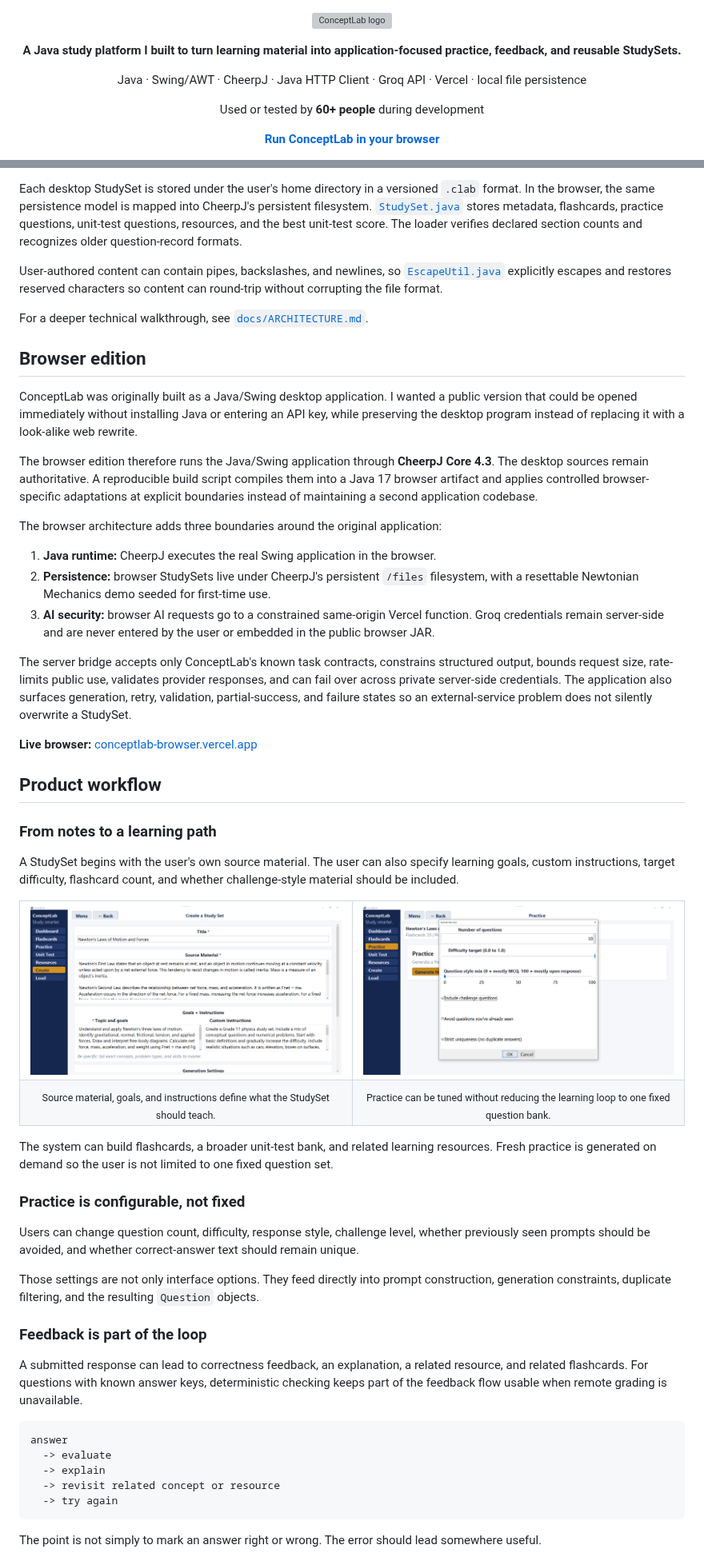
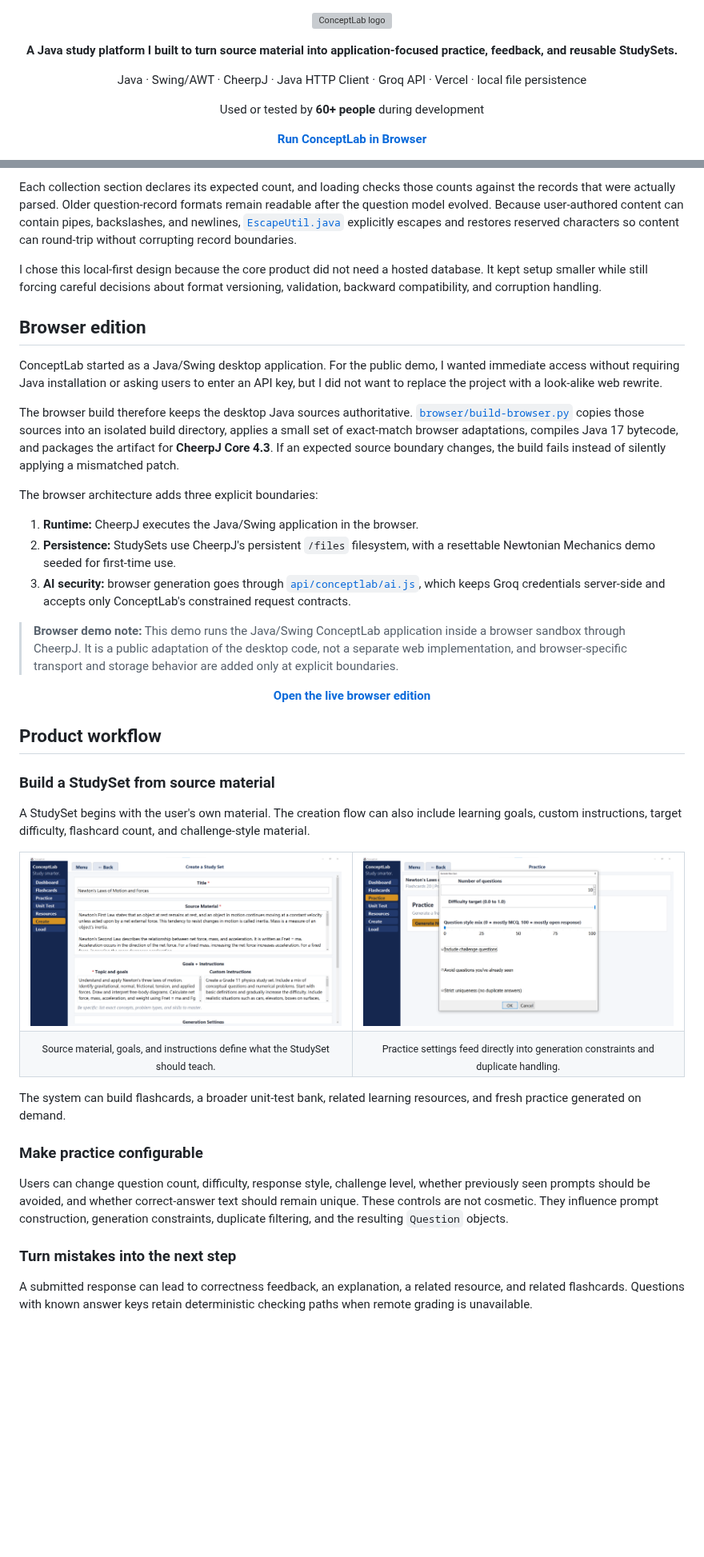
Before and after one commit to kzhu37/ConceptLab.Java-Portfolio, a Markdown page: README.md, 2 parts joined by grey strips. Shown at 80% size. Drawn GitHub-style; blank space fills up the shorter version; grey boxes are pictures that could not be loaded.

````diff
--- a/README.md
+++ b/README.md
@@ -3,7 +3,7 @@
 </p>
 
 <p align="center">
-  <strong>A Java study platform I built to turn learning material into application-focused practice, feedback, and reusable StudySets.</strong>
+  <strong>A Java study platform I built to turn source material into application-focused practice, feedback, and reusable StudySets.</strong>
 </p>
 
 <p align="center">
@@ -15,7 +15,7 @@
 </p>
 
 <p align="center">
-  <a href="https://conceptlab-browser.vercel.app"><strong>Run ConceptLab in your browser</strong></a>
+  <a href="https://conceptlab-browser.vercel.app"><strong>Run ConceptLab in Browser</strong></a>
 </p>
 
 <p align="center">
@@ -93,31 +87,31 @@ I chose a local-first persistence model rather than adding a database simply to
 
-Each desktop StudySet is stored under the user's home directory in a versioned `.clab` format. In the browser, the same persistence model is mapped into CheerpJ's persistent filesystem. [`StudySet.java`](StudySet.java) stores metadata, flashcards, practice questions, unit-test questions, resources, and the best unit-test score. The loader verifies declared section counts and recognizes older question-record formats.
+Each collection section declares its expected count, and loading checks those counts against the records that were actually parsed. Older question-record formats remain readable after the question model evolved. Because user-authored content can contain pipes, backslashes, and newlines, [`EscapeUtil.java`](EscapeUtil.java) explicitly escapes and restores reserved characters so content can round-trip without corrupting record boundaries.
 
-User-authored content can contain pipes, backslashes, and newlines, so [`EscapeUtil.java`](EscapeUtil.java) explicitly escapes and restores reserved characters so content can round-trip without corrupting the file format.
-
-For a deeper technical walkthrough, see [`docs/ARCHITECTURE.md`](docs/ARCHITECTURE.md).
+I chose this local-first design because the core product did not need a hosted database. It kept setup smaller while still forcing careful decisions about format versioning, validation, backward compatibility, and corruption handling.
 
 ## Browser edition
 
-ConceptLab was originally built as a Java/Swing desktop application. I wanted a public version that could be opened immediately without installing Java or entering an API key, while preserving the desktop program instead of replacing it with a look-alike web rewrite.
+ConceptLab started as a Java/Swing desktop application. For the public demo, I wanted immediate access without requiring Java installation or asking users to enter an API key, but I did not want to replace the project with a look-alike web rewrite.
 
-The browser edition therefore runs the Java/Swing application through **CheerpJ Core 4.3**. The desktop sources remain authoritative. A reproducible build script compiles them into a Java 17 browser artifact and applies controlled browser-specific adaptations at explicit boundaries instead of maintaining a second application codebase.
+The browser build therefore keeps the desktop Java sources authoritative. [`browser/build-browser.py`](browser/build-browser.py) copies those sources into an isolated build directory, applies a small set of exact-match browser adaptations, compiles Java 17 bytecode, and packages the artifact for **CheerpJ Core 4.3**. If an expected source boundary changes, the build fails instead of silently applying a mismatched patch.
 
-The browser architecture adds three boundaries around the original application:
+The browser architecture adds three explicit boundaries:
 
-1. **Java runtime:** CheerpJ executes the real Swing application in the browser.
-2. **Persistence:** browser StudySets live under CheerpJ's persistent `/files` filesystem, with a resettable Newtonian Mechanics demo seeded for first-time use.
-3. **AI security:** browser AI requests go to a constrained same-origin Vercel function. Groq credentials remain server-side and are never entered by the user or embedded in the public browser JAR.
+1. **Runtime:** CheerpJ executes the Java/Swing application in the browser.
+2. **Persistence:** StudySets use CheerpJ's persistent `/files` filesystem, with a resettable Newtonian Mechanics demo seeded for first-time use.
+3. **AI security:** browser generation goes through [`api/conceptlab/ai.js`](api/conceptlab/ai.js), which keeps Groq credentials server-side and accepts only ConceptLab's constrained request contracts.
 
-The server bridge accepts only ConceptLab's known task contracts, constrains structured output, bounds request size, rate-limits public use, validates provider responses, and can fail over across private server-side credentials. The application also surfaces generation, retry, validation, partial-success, and failure states so an external-service problem does not silently overwrite a StudySet.
+> **Browser demo note:** This demo runs the Java/Swing ConceptLab application inside a browser sandbox through CheerpJ. It is a public adaptation of the desktop code, not a separate web implementation, and browser-specific transport and storage behavior are added only at explicit boundaries.
 
-**Live browser:** [conceptlab-browser.vercel.app](https://conceptlab-browser.vercel.app)
+<p align="center">
+  <a href="https://conceptlab-browser.vercel.app"><strong>Open the live browser edition</strong></a>
+</p>
 
 ## Product workflow
 
-### From notes to a learning path
+### Build a StudySet from source material
 
-A StudySet begins with the user's own source material. The user can also specify learning goals, custom instructions, target difficulty, flashcard count, and whether challenge-style material should be included.
+A StudySet begins with the user's own material. The creation flow can also include learning goals, custom instructions, target difficulty, flashcard count, and challenge-style material.
 
 <table>
   <tr>
@@ -130,30 +124,18 @@ A StudySet begins with the user's own source material. The user can also specify
   </tr>
   <tr>
     <td align="center"><sub>Source material, goals, and instructions define what the StudySet should teach.</sub></td>
-    <td align="center"><sub>Practice can be tuned without reducing the learning loop to one fixed question bank.</sub></td>
+    <td align="center"><sub>Practice settings feed directly into generation constraints and duplicate handling.</sub></td>
   </tr>
 </table>
 
-The system can build flashcards, a broader unit-test bank, and related learning resources. Fresh practice is generated on demand so the user is not limited to one fixed question set.
+The system can build flashcards, a broader unit-test bank, related learning resources, and fresh practice generated on demand.
 
-### Practice is configurable, not fixed
+### Make practice configurable
 
-Users can change question count, difficulty, response style, challenge level, whether previously seen prompts should be avoided, and whether correct-answer text should remain unique.
+Users can change question count, difficulty, response style, challenge level, whether previously seen prompts should be avoided, and whether correct-answer text should remain unique. These controls are not cosmetic. They influence prompt construction, generation constraints, duplicate filtering, and the resulting `Question` objects.
 
-Those settings are not only interface options. They feed directly into prompt construction, generation constraints, duplicate filtering, and the resulting `Question` objects.
+### Turn mistakes into the next step
 
-### Feedback is part of the loop
-
-A submitted response can lead to correctness feedback, an explanation, a related resource, and related flashcards. For questions with known answer keys, deterministic checking keeps part of the feedback flow usable when remote grading is unavailable.
-
-```text
-answer
-  -> evaluate
-  -> explain
-  -> revisit related concept or resource
-  -> try again
-```
-
-The point is not simply to mark an answer right or wrong. The error should lead somewhere useful.
+A submitted response can lead to correctness feedback, an explanation, a related resource, and related flashcards. Questions with known answer keys retain deterministic checking paths when remote grading is unavailable.
 
 <p align="center">
````
Also changed, not shown: other parts of README.md (+73 -117 lines).
